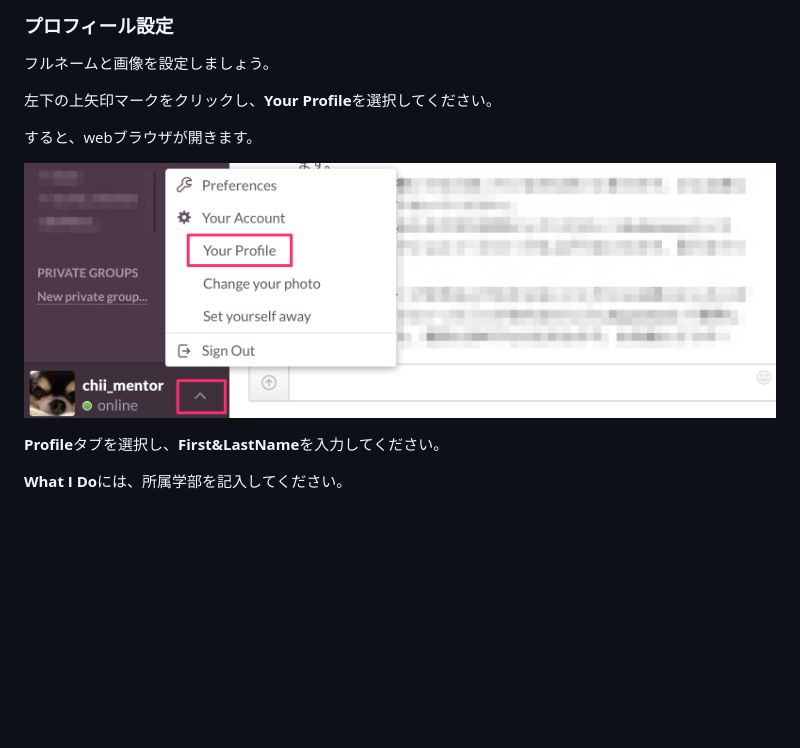
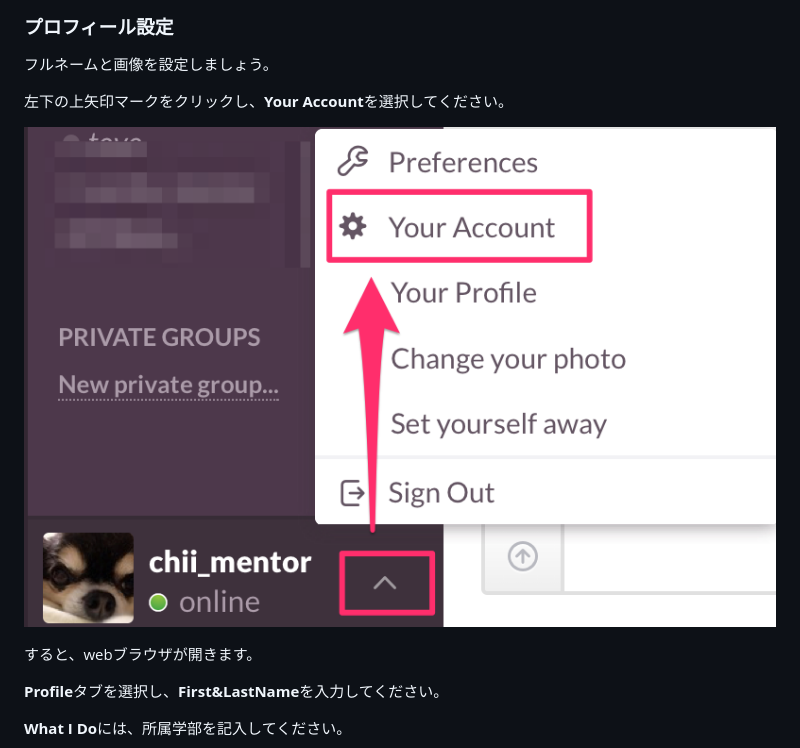
Before and after one commit to dit-rohm/textbook, a Markdown page: common/how_to_use_slack.md, the part around the change printed below. Drawn GitHub-style; pictures changed too: common/images/how_to_use_slack/9.png; blank space fills up the shorter version.

Commit message:
修正

```diff
--- a/common/how_to_use_slack.md
+++ b/common/how_to_use_slack.md
@@ -74,11 +73,11 @@ DITでは主に以下の4つのchannelがあります。
 
 フルネームと画像を設定しましょう。
 
-左下の上矢印マークをクリックし、**Your Profile**を選択してください。
+左下の上矢印マークをクリックし、**Your Account**を選択してください。
+
+![](images/how_to_use_slack/9.png)
 
 すると、webブラウザが開きます。
-
-![](images/how_to_use_slack/9.png)
 
 **Profile**タブを選択し、**First&LastName**を入力してください。
 
```
Also changed, not shown: other parts of common/how_to_use_slack.md (+0 -1 lines).
